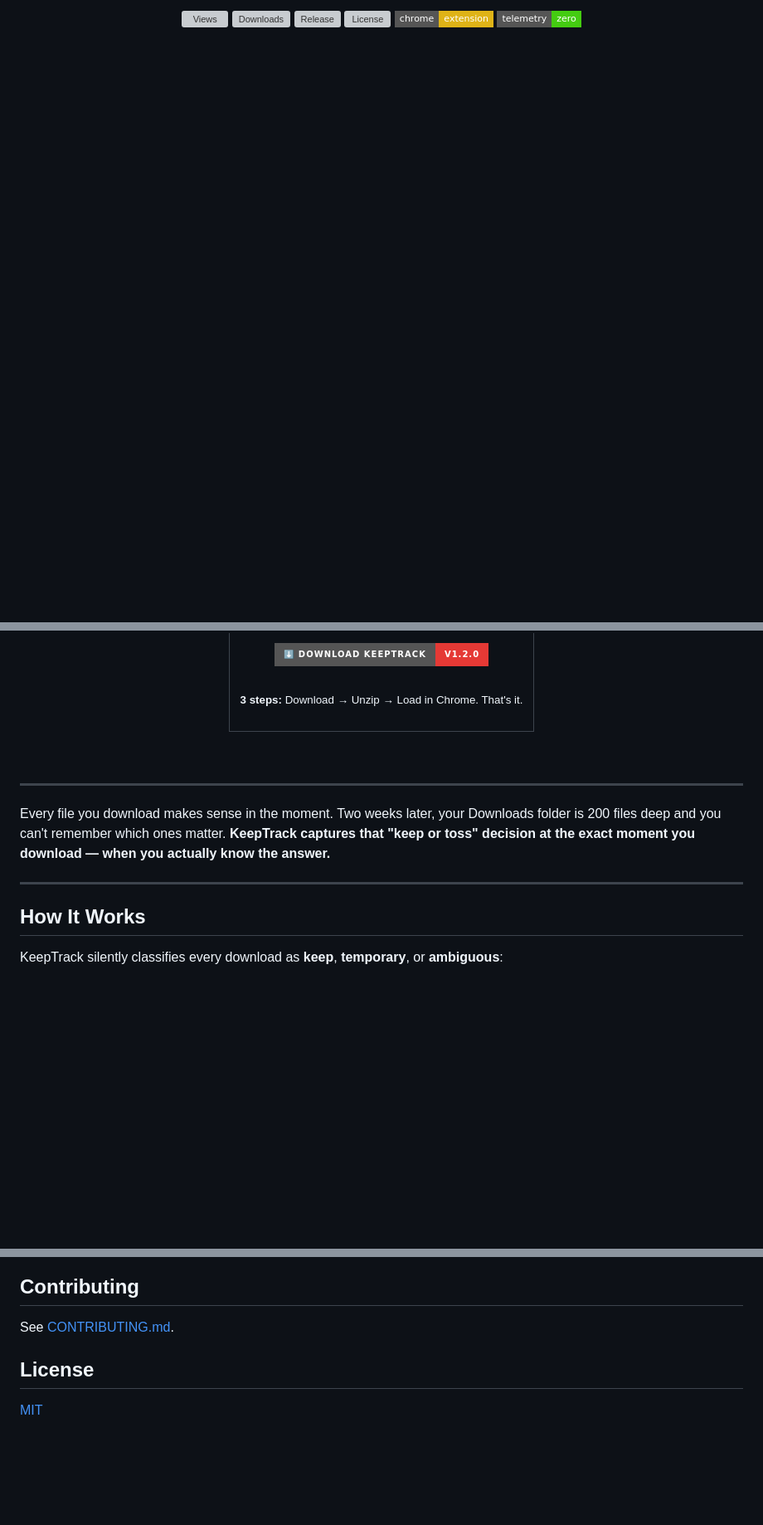
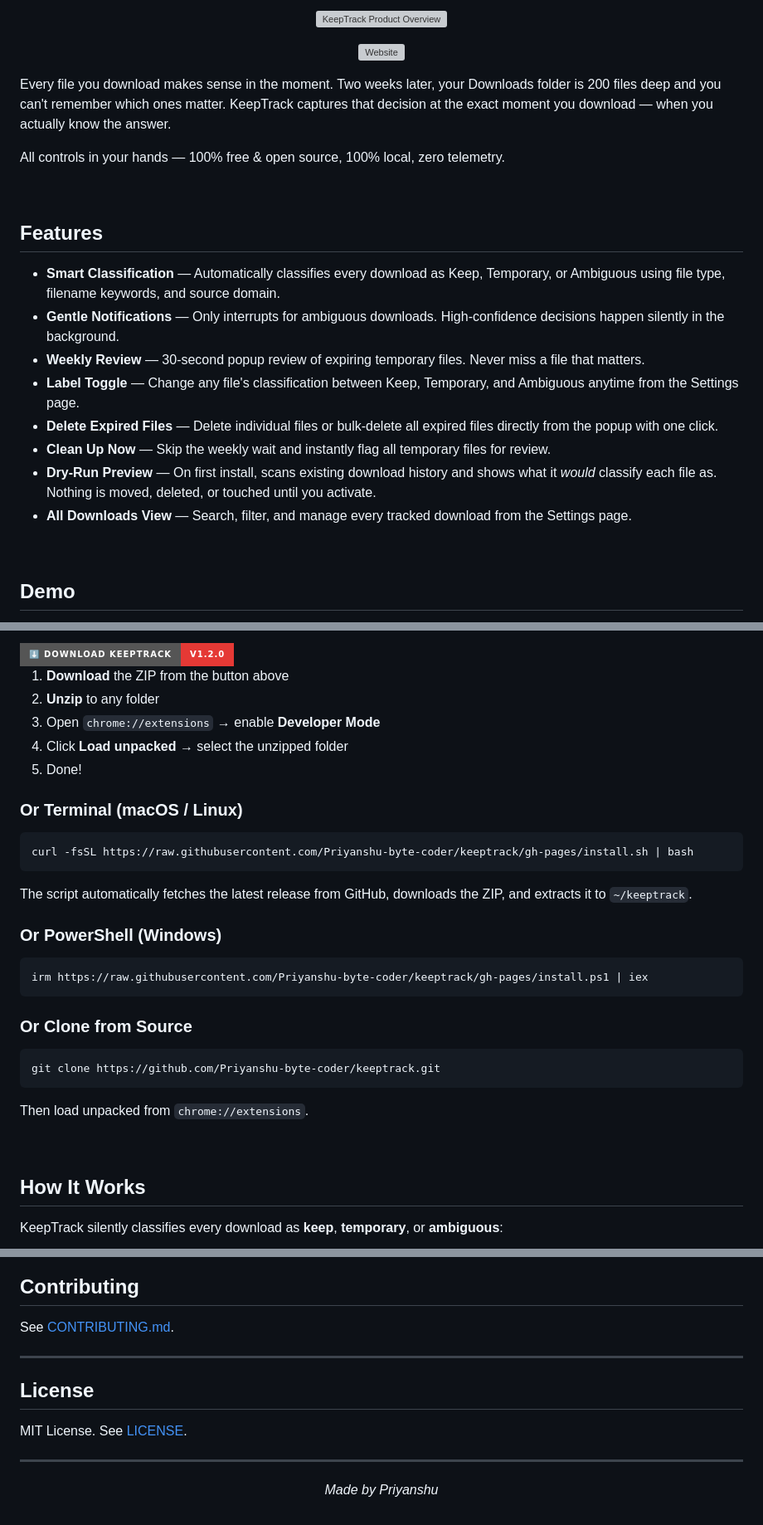
Before and after one commit to Priyanshu-byte-coder/keeptrack, a Markdown page: README.md, 3 parts joined by grey strips. Shown at 83% size. GitHub-like rendering; badges without logos; blank space fills up the shorter version; grey boxes are pictures that could not be loaded.

Commit message:
Enhance README with demo video, website link, install methods, and setup video

````diff
--- a/README.md
+++ b/README.md
@@ -9,9 +17,33 @@
 </p>
 
 <p align="center">
-  <img src="https://komarev.com/ghpvc/?username=Priyanshu-byte-coder&repo=keeptrack&label=views&color=43A047&style=flat-square" alt="Views">
-  <img src="https://img.shields.io/github/downloads/Priyanshu-byte-coder/keeptrack/total?color=E53935&style=flat-square&label=downloads" alt="Downloads">
-  <img src="https://img.shields.io/github/v/release/Priyanshu-byte-coder/keeptrack?color=43A047&style=flat-square" alt="Release">
-  <img src="https://img.shields.io/github/license/Priyanshu-byte-coder/keeptrack?style=flat-square" alt="License">
-  <img src="https://img.shields.io/badge/chrome-extension-yellow?style=flat-square&logo=googlechrome&logoColor=white" alt="Chrome Extension">
-  <img src="https://img.shields.io/badge/telemetry-zero-brightgreen?style=flat-square" alt="Zero Telemetry">
+  <img src="icons/cover.png" alt="KeepTrack Product Overview" width="100%">
+</p>
+
+<p align="center">
+  <a href="https://priyanshu-byte-coder.github.io/keeptrack/" target="_blank" rel="noopener noreferrer">
+    <img src="https://img.shields.io/badge/Website-priyanshu--byte--coder.github.io/keeptrack-43A047?style=flat-square&logo=googlechrome&logoColor=white" alt="Website">
+  </a>
+</p>
+
+Every file you download makes sense in the moment. Two weeks later, your Downloads folder is 200 files deep and you can't remember which ones matter. KeepTrack captures that decision at the exact moment you download — when you actually know the answer.
+
+All controls in your hands — 100% free & open source, 100% local, zero telemetry.
+
+<br>
+
+## Features
+
+- **Smart Classification** — Automatically classifies every download as Keep, Temporary, or Ambiguous using file type, filename keywords, and source domain.
+- **Gentle Notifications** — Only interrupts for ambiguous downloads. High-confidence decisions happen silently in the background.
+- **Weekly Review** — 30-second popup review of expiring temporary files. Never miss a file that matters.
+- **Label Toggle** — Change any file's classification between Keep, Temporary, and Ambiguous anytime from the Settings page.
+- **Delete Expired Files** — Delete individual files or bulk-delete all expired files directly from the popup with one click.
+- **Clean Up Now** — Skip the weekly wait and instantly flag all temporary files for review.
+- **Dry-Run Preview** — On first install, scans existing download history and shows what it *would* classify each file as. Nothing is moved, deleted, or touched until you activate.
+- **All Downloads View** — Search, filter, and manage every tracked download from the Settings page.
+
+<br>
+
+## Demo
+
@@ -33,23 +66,36 @@
 <a href="https://github.com/Priyanshu-byte-coder/keeptrack/releases/download/v1.2.0/keeptrack-v1.2.0.zip">
-<img src="https://img.shields.io/badge/%E2%AC%87%EF%B8%8F_Download_KeepTrack-v1.2.0-E53935?style=for-the-badge&logo=googlechrome&logoColor=white" alt="Download" height="45">
+  <img src="https://img.shields.io/badge/%E2%AC%87%EF%B8%8F_Download_KeepTrack-v1.2.0-E53935?style=for-the-badge&logo=googlechrome&logoColor=white" alt="Download" height="45">
 </a>
-<br>
-<br>
-<sub><b>3 steps:</b> Download → Unzip → Load in Chrome. That's it.</sub>
-<br>
-<br>
-</td>
-</tr>
-</table>
-</div>
+
+1. **Download** the ZIP from the button above
+2. **Unzip** to any folder
+3. Open `chrome://extensions` → enable **Developer Mode**
+4. Click **Load unpacked** → select the unzipped folder
+5. Done!
+
+### Or Terminal (macOS / Linux)
+
+```bash
+curl -fsSL https://raw.githubusercontent.com/Priyanshu-byte-coder/keeptrack/gh-pages/install.sh | bash
+```
+
+The script automatically fetches the latest release from GitHub, downloads the ZIP, and extracts it to `~/keeptrack`.
+
+### Or PowerShell (Windows)
+
+```powershell
+irm https://raw.githubusercontent.com/Priyanshu-byte-coder/keeptrack/gh-pages/install.ps1 | iex
+```
+
+### Or Clone from Source
+
+```bash
+git clone https://github.com/Priyanshu-byte-coder/keeptrack.git
+```
+
+Then load unpacked from `chrome://extensions`.
 
 <br>
-
----
-
-Every file you download makes sense in the moment. Two weeks later, your Downloads folder is 200 files deep and you can't remember which ones matter. **KeepTrack captures that "keep or toss" decision at the exact moment you download — when you actually know the answer.**
-
----
 
 ## How It Works
 
@@ -128,6 +138,12 @@ Click **Activate** when you're satisfied with the classifications.
 
 See [CONTRIBUTING.md](CONTRIBUTING.md).
 
+---
+
 ## License
 
-[MIT](LICENSE)
+MIT License. See [LICENSE](LICENSE).
+
+---
+
+<p align="center"><em>Made by Priyanshu</em></p>
````
Also changed, not shown: other parts of README.md (+22 -49 lines).
